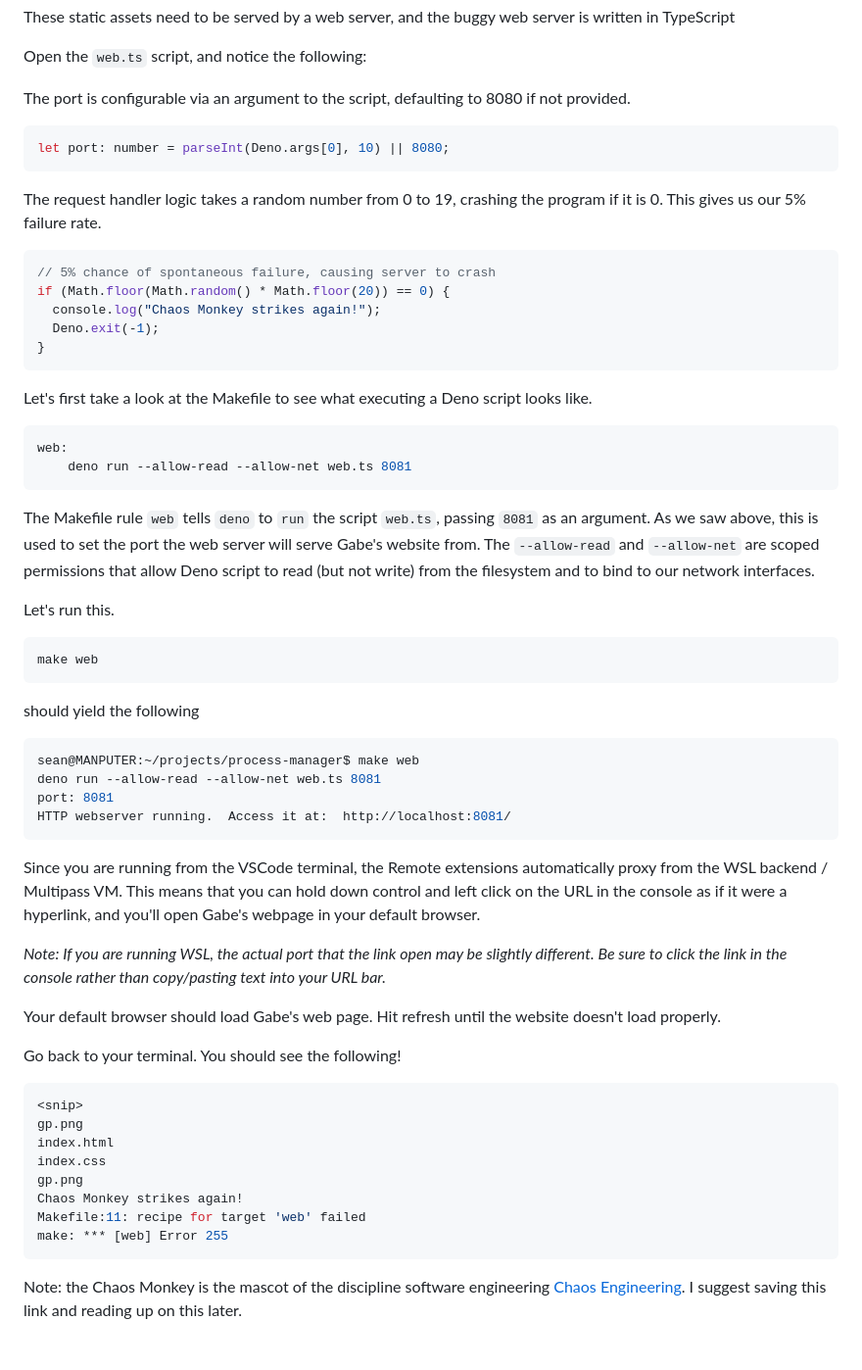
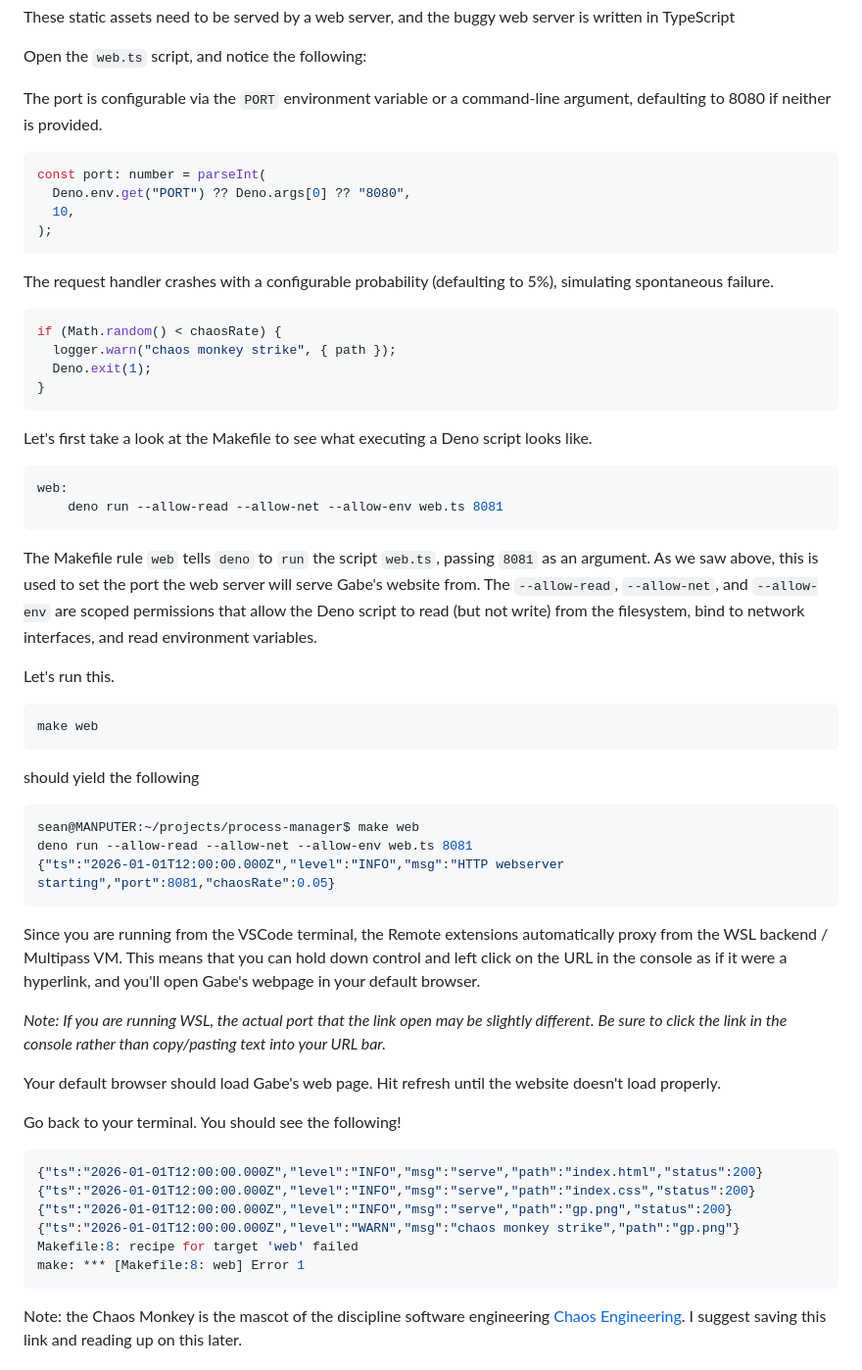
Before and after one commit to bushidocodes/build-your-own-process-manager, a Markdown page: README.md, the part around one of its changes. Shown at 98% size. Drawn GitHub-style.

````diff
--- a/README.md
+++ b/README.md
@@ -47,21 +47,23 @@ is written in TypeScript
 
 Open the `web.ts` script, and notice the following:
 
-The port is configurable via an argument to the script, defaulting to 8080 if
-not provided.
+The port is configurable via the `PORT` environment variable or a command-line
+argument, defaulting to 8080 if neither is provided.
 
 ```ts
-let port: number = parseInt(Deno.args[0], 10) || 8080;
+const port: number = parseInt(
+  Deno.env.get("PORT") ?? Deno.args[0] ?? "8080",
+  10,
+);
 ```
 
-The request handler logic takes a random number from 0 to 19, crashing the
-program if it is 0. This gives us our 5% failure rate.
+The request handler crashes with a configurable probability (defaulting to 5%),
+simulating spontaneous failure.
 
 ```ts
-// 5% chance of spontaneous failure, causing server to crash
-if (Math.floor(Math.random() * Math.floor(20)) == 0) {
-  console.log("Chaos Monkey strikes again!");
-  Deno.exit(-1);
+if (Math.random() < chaosRate) {
+  logger.warn("chaos monkey strike", { path });
+  Deno.exit(1);
 }
 ```
 
@@ -70,14 +72,15 @@ looks like.
 
 ```Makefile
 web:
-	deno run --allow-read --allow-net web.ts 8081
+	deno run --allow-read --allow-net --allow-env web.ts 8081
 ```
 
 The Makefile rule `web` tells `deno` to `run` the script `web.ts`, passing
 `8081` as an argument. As we saw above, this is used to set the port the web
-server will serve Gabe's website from. The `--allow-read` and `--allow-net` are
-scoped permissions that allow Deno script to read (but not write) from the
-filesystem and to bind to our network interfaces.
+server will serve Gabe's website from. The `--allow-read`, `--allow-net`, and
+`--allow-env` are scoped permissions that allow the Deno script to read (but not
+write) from the filesystem, bind to network interfaces, and read environment
+variables.
 
 Let's run this.
 
@@ -89,9 +92,8 @@ should yield the following
 
 ```sh
 sean@MANPUTER:~/projects/process-manager$ make web
-deno run --allow-read --allow-net web.ts 8081
-port: 8081
-HTTP webserver running.  Access it at:  http://localhost:8081/
+deno run --allow-read --allow-net --allow-env web.ts 8081
+{"ts":"2026-01-01T12:00:00.000Z","level":"INFO","msg":"HTTP webserver starting","port":8081,"chaosRate":0.05}
 ```
 
 Since you are running from the VSCode terminal, the Remote extensions
@@ -109,14 +111,12 @@ doesn't load properly.
 Go back to your terminal. You should see the following!
 
 ```sh
-<snip>
-gp.png
-index.html
-index.css
-gp.png
-Chaos Monkey strikes again!
-Makefile:11: recipe for target 'web' failed
-make: *** [web] Error 255
+{"ts":"2026-01-01T12:00:00.000Z","level":"INFO","msg":"serve","path":"index.html","status":200}
+{"ts":"2026-01-01T12:00:00.000Z","level":"INFO","msg":"serve","path":"index.css","status":200}
+{"ts":"2026-01-01T12:00:00.000Z","level":"INFO","msg":"serve","path":"gp.png","status":200}
+{"ts":"2026-01-01T12:00:00.000Z","level":"WARN","msg":"chaos monkey strike","path":"gp.png"}
+Makefile:8: recipe for target 'web' failed
+make: *** [Makefile:8: web] Error 1
 ```
 
 Note: the Chaos Monkey is the mascot of the discipline software engineering
````
Also changed, not shown: other parts of README.md (+29 -32 lines).
